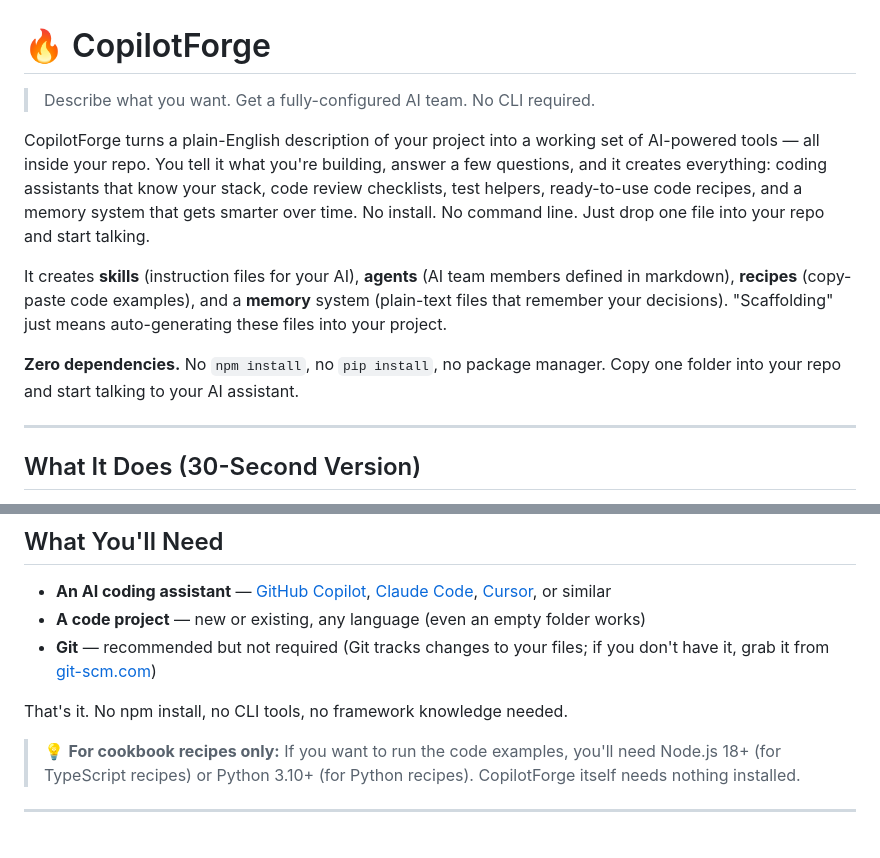
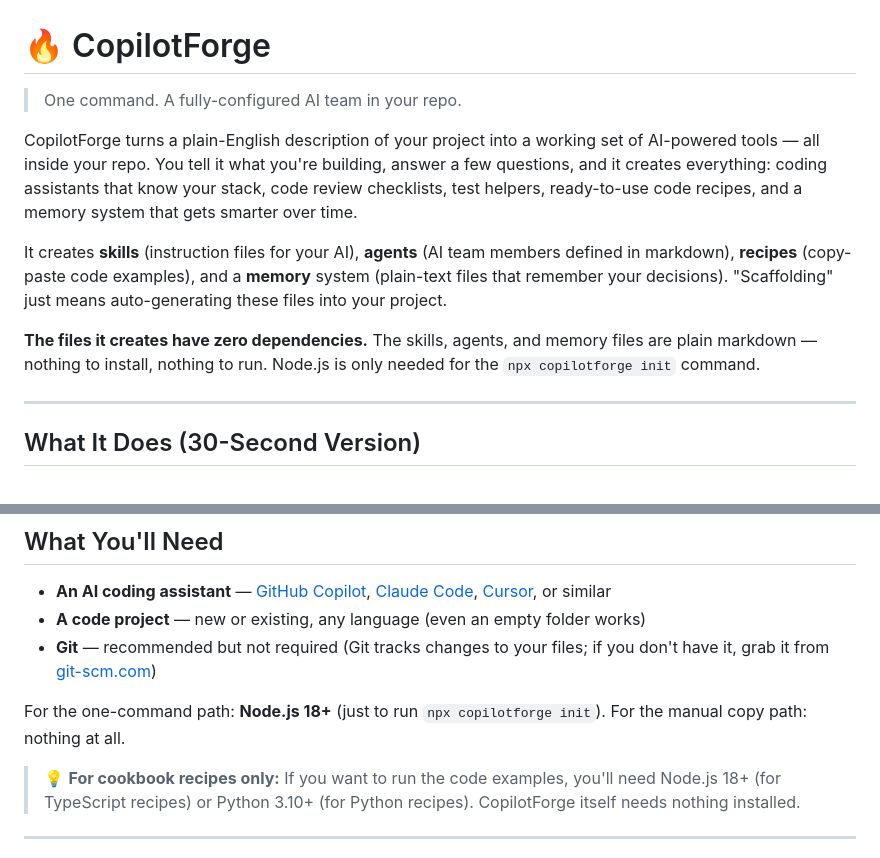
Before and after one commit to Bradliebs/CopilotForge, a Markdown page: README.md, 2 parts joined by grey strips. GitHub-like rendering.

Commit message:
docs: fix inaccurate README claims about CLI and dependencies
- Tagline: 'No CLI required' → 'One command. A fully-configured AI team in your repo.'
- Opening: remove false 'No install. No command line.' sentence
- Dependencies: 'Zero dependencies' → 'The files it creates have zero dependencies'
  (Node.js is needed for npx copilotforge init — but the scaffolded files need nothing)
- What You'll Need: replace 'No npm install, no CLI tools' with accurate Node.js 18+ requirement

Co-authored-by: Copilot <223556219+Copilot@users.noreply.github.com>

```diff
--- a/README.md
+++ b/README.md
@@ -1,12 +1,12 @@
 # 🔥 CopilotForge
 
-> Describe what you want. Get a fully-configured AI team. No CLI required.
+> One command. A fully-configured AI team in your repo.
 
-CopilotForge turns a plain-English description of your project into a working set of AI-powered tools — all inside your repo. You tell it what you're building, answer a few questions, and it creates everything: coding assistants that know your stack, code review checklists, test helpers, ready-to-use code recipes, and a memory system that gets smarter over time. No install. No command line. Just drop one file into your repo and start talking.
+CopilotForge turns a plain-English description of your project into a working set of AI-powered tools — all inside your repo. You tell it what you're building, answer a few questions, and it creates everything: coding assistants that know your stack, code review checklists, test helpers, ready-to-use code recipes, and a memory system that gets smarter over time.
 
 It creates **skills** (instruction files for your AI), **agents** (AI team members defined in markdown), **recipes** (copy-paste code examples), and a **memory** system (plain-text files that remember your decisions). "Scaffolding" just means auto-generating these files into your project.
 
-**Zero dependencies.** No `npm install`, no `pip install`, no package manager. Copy one folder into your repo and start talking to your AI assistant.
+**The files it creates have zero dependencies.** The skills, agents, and memory files are plain markdown — nothing to install, nothing to run. Node.js is only needed for the `npx copilotforge init` command.
 
 ---
 
@@ -26,7 +26,7 @@ It creates **skills** (instruction files for your AI), **agents** (AI team membe
 - **A code project** — new or existing, any language (even an empty folder works)
 - **Git** — recommended but not required (Git tracks changes to your files; if you don't have it, grab it from [git-scm.com](https://git-scm.com))
 
-That's it. No npm install, no CLI tools, no framework knowledge needed.
+For the one-command path: **Node.js 18+** (just to run `npx copilotforge init`). For the manual copy path: nothing at all.
 
 > 💡 **For cookbook recipes only:** If you want to run the code examples, you'll need Node.js 18+ (for TypeScript recipes) or Python 3.10+ (for Python recipes). CopilotForge itself needs nothing installed.
 
```
